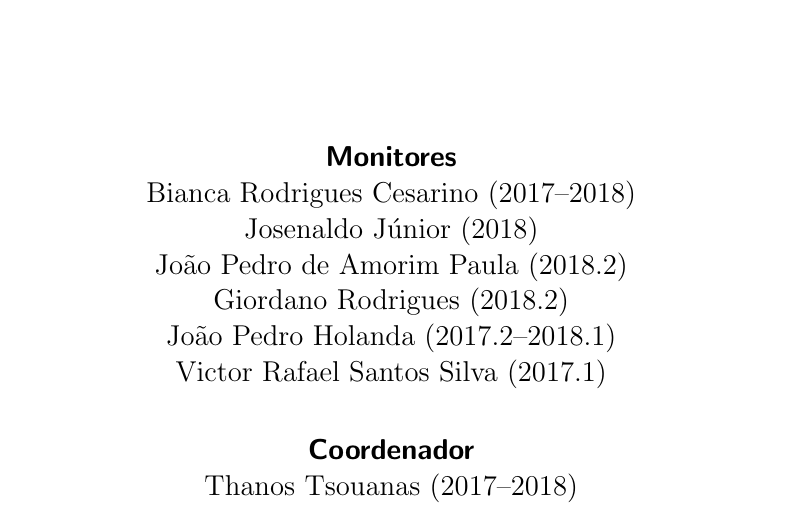
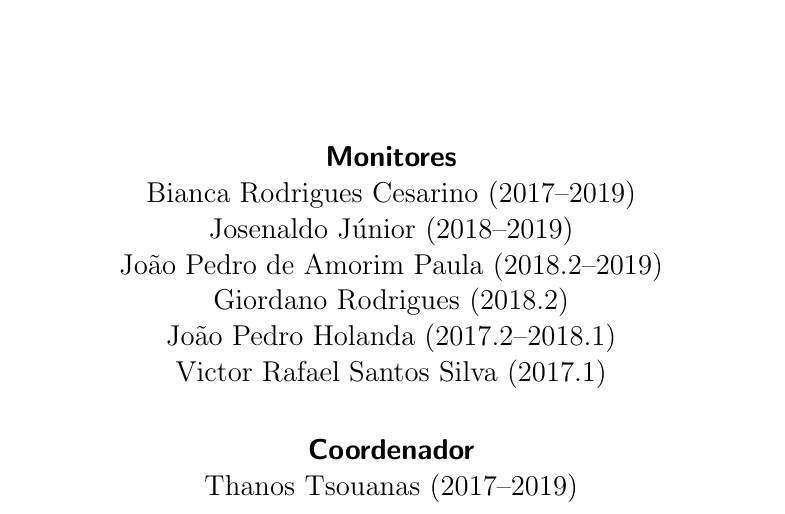
Before and after one commit to tsouanas/aulabook-fmcmon, a LaTeX book (aulabook.tex, which reads titlepage.tex): part of page 1 of 3, cut so that both start at the same text. Compiled offline with pdfLaTeX.

Commit message:
update cover

```diff
--- a/titlepage.tex
+++ b/titlepage.tex
@@ -34,14 +34,14 @@
 
 \begin{center}
 {\bfseries\sffamily Monitores}\\
-Bianca Rodrigues Cesarino~(2017--2018)\\
-Josenaldo Júnior~(2018)\\
-João Pedro de Amorim Paula~(2018.2)\\
+Bianca Rodrigues Cesarino~(2017--2019)\\
+Josenaldo Júnior~(2018--2019)\\
+João Pedro de Amorim Paula~(2018.2--2019)\\
 Giordano Rodrigues~(2018.2)\\
 João Pedro Holanda~(2017.2--2018.1)\\
 Victor Rafael Santos Silva~(2017.1)\\[1.5em]
 {\bfseries\sffamily Coordenador}\\
-Thanos Tsouanas (2017--2018)\\
+Thanos Tsouanas (2017--2019)\\
 \end{center}
 
 \vspace{\stretch1}
```
Also changed, not shown: titlepage.tex (2 more changed lines).
